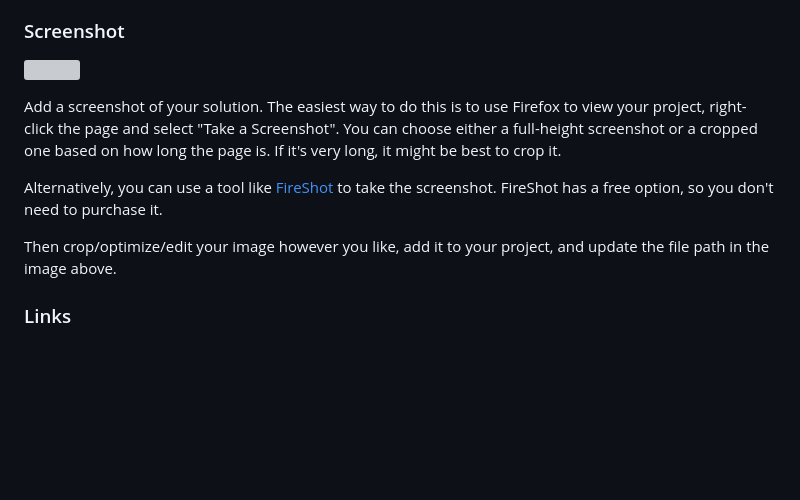
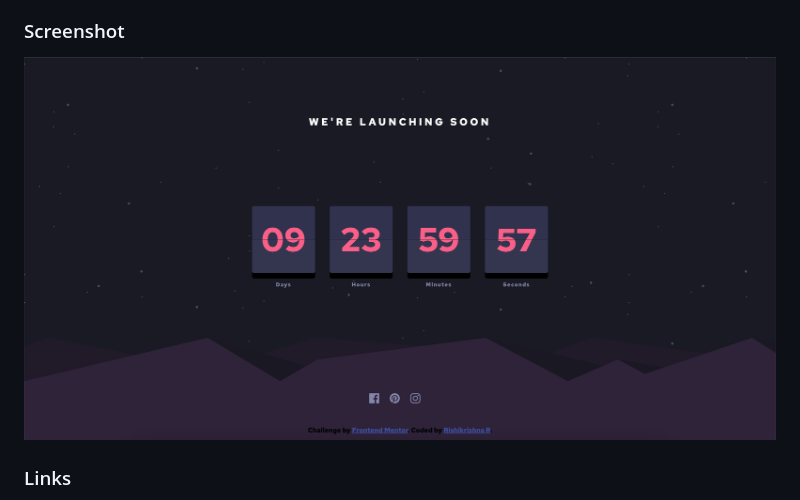
Before and after one commit to rishi1011/launch-countdown-timer, a Markdown page: README.md, the part around the change. GitHub-like rendering; pictures changed too: images/screenshot/Screenshot 2022-05-25 at 5.49.46 PM.png (added); blank space fills up the shorter version; grey boxes are pictures that could not be loaded.

```diff
--- a/README.md
+++ b/README.md
@@ -28,13 +28,8 @@ Users should be able to:
 
 ### Screenshot
 
-![](./screenshot.jpg)
+![here](./images/screenshot/Screenshot%202022-05-25%20at%205.49.46%20PM.png)
 
-Add a screenshot of your solution. The easiest way to do this is to use Firefox to view your project, right-click the page and select "Take a Screenshot". You can choose either a full-height screenshot or a cropped one based on how long the page is. If it's very long, it might be best to crop it.
-
-Alternatively, you can use a tool like [FireShot](https://getfireshot.com/) to take the screenshot. FireShot has a free option, so you don't need to purchase it.
-
-Then crop/optimize/edit your image however you like, add it to your project, and update the file path in the image above.
 
 ### Links
 
```
Also changed, not shown: design/active-states.jpg (deleted), design/desktop-design.jpg (deleted), design/desktop-preview.jpg (deleted), design/mobile-design.jpg (deleted), 2 other files.
